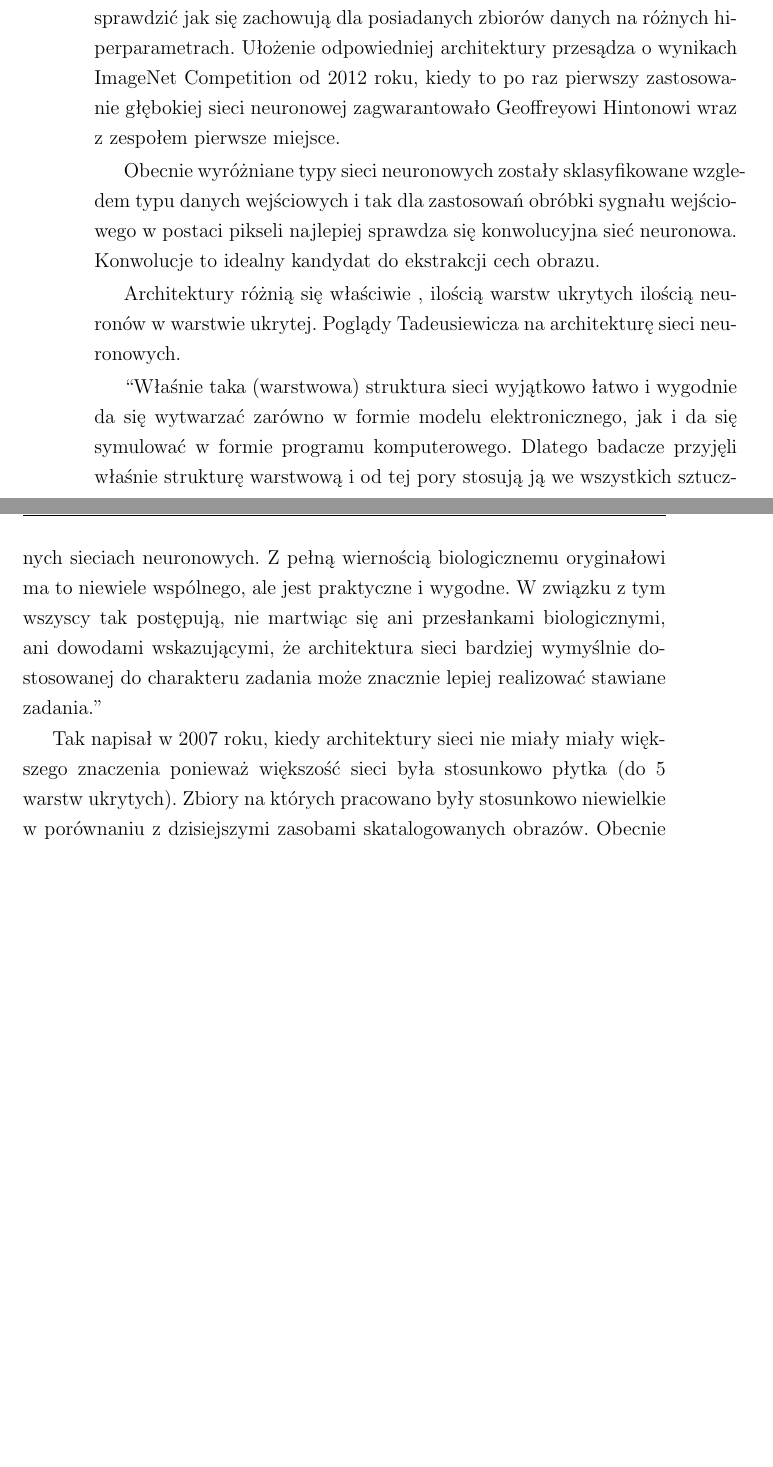
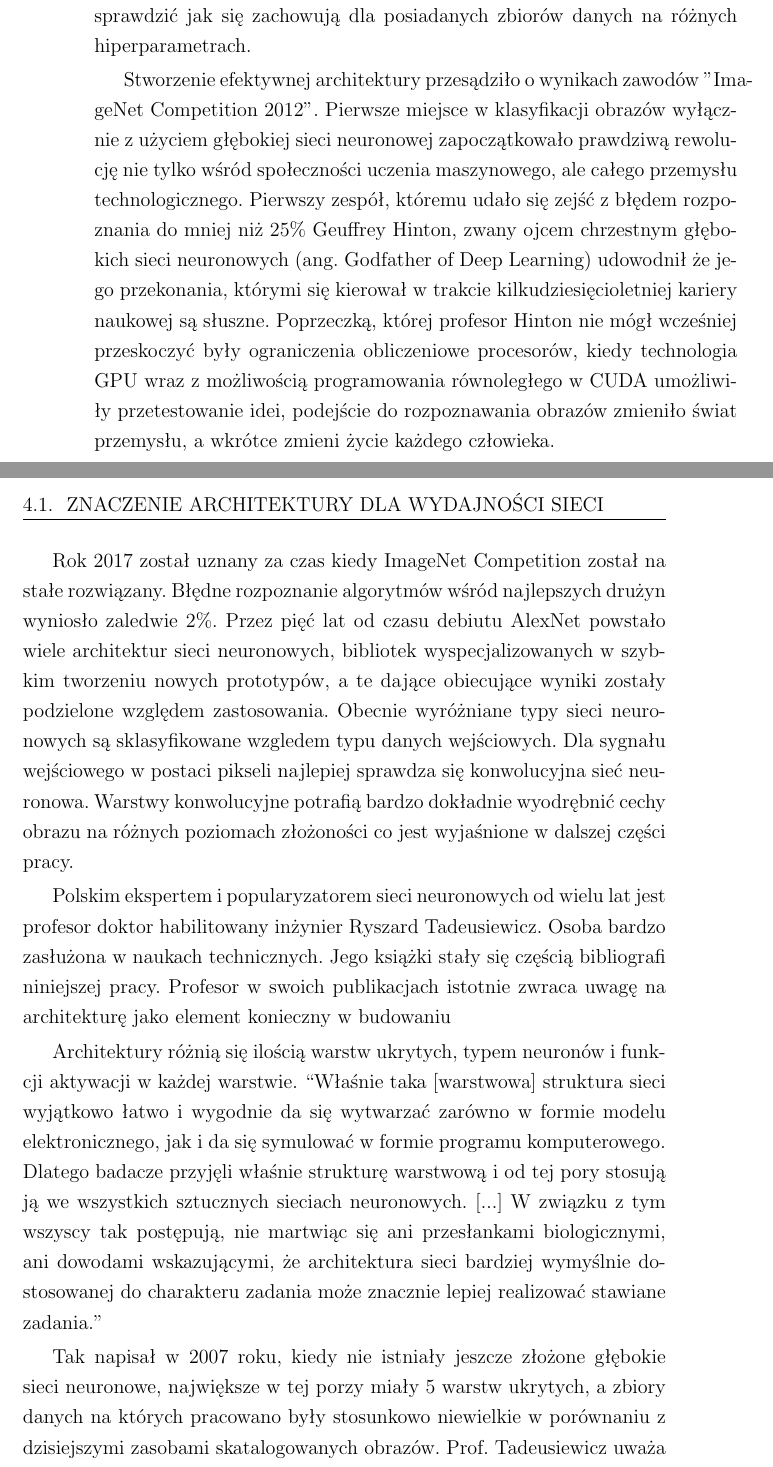
Before and after one commit to Pawel-Marcin-Chojnacki/qwer, a LaTeX thesis (praca.tex): two parts of pages 45 and 46 of 61, joined at a grey line, cut so that both start at the same text, the shorter picture padded with empty space. Compiled offline with pdfLaTeX.

Commit message:
Introduction to architectures.

```diff
--- a/praca.tex
+++ b/praca.tex
@@ -856,18 +856,21 @@ Licencja: MIT
 
 \chapter{Architektura}
 \section{Znaczenie architektury dla wydajności sieci}
-Elementy sieci neuronowych można ułożyć na nieskończenie wiele sposobów, wystarczy dodać kolejną warstę neuronów lub zmodyfikować wielkość warstwy i wyniki będą zgoła inne. Celem szukania odpowiedniej dla danego zadania architektury jest otrzymanie najlepszej wydajności klasyfikacji przy skończonym i możliwie jak najkrótszym czasie uczenia.   uzyskać dobre rezultaty należy wybrać architekturę która została przetrenowana dla podobnego zadania bądź przetestować kilka architektur z pretrenowanymi modelami i sprawdzić jak się zachowują dla posiadanych zbiorów danych na różnych hiperparametrach. Ułożenie odpowiedniej architektury przesądza o wynikach ImageNet Competition od 2012 roku, kiedy to po raz pierwszy zastosowanie głębokiej sieci neuronowej zagwarantowało Geoffreyowi Hintonowi wraz z zespołem pierwsze miejsce.
+Elementy sieci neuronowych można ułożyć na nieskończenie wiele sposobów, wystarczy dodać kolejną warstę neuronów lub zmodyfikować wielkość warstwy i wyniki będą zgoła inne. Celem szukania odpowiedniej dla danego zadania architektury jest otrzymanie najlepszej wydajności klasyfikacji przy skończonym i możliwie jak najkrótszym czasie uczenia. Chcąc uzyskać dobre rezultaty bez eksperymentów od zera, należy wybrać architekturę, która została wykorzystana do rozwiązania podobnego zadania bądź przetestować kilka gotowych architektur z wyuczonymi modelami, a następnie sprawdzić jak się zachowują dla posiadanych zbiorów danych na różnych hiperparametrach.
 
-Obecnie wyróżniane typy sieci neuronowych zostały sklasyfikowane wzgledem typu danych wejściowych i tak dla zastosowań obróbki sygnału wejściowego w postaci pikseli najlepiej sprawdza się konwolucyjna sieć neuronowa. Konwolucje to idealny kandydat do ekstrakcji cech obrazu.
+Stworzenie efektywnej architektury przesądziło o wynikach zawodów ''ImageNet Competition 2012''. Pierwsze miejsce w klasyfikacji obrazów wyłącznie z użyciem głębokiej sieci neuronowej zapoczątkowało prawdziwą rewolucję nie tylko wśród społeczności uczenia maszynowego, ale całego przemysłu technologicznego. Pierwszy zespół, któremu udało się zejść z błędem rozpoznania do mniej niż 25\% Geuffrey Hinton, zwany ojcem chrzestnym głębokich sieci neuronowych (ang. Godfather of Deep Learning) udowodnił że jego przekonania, którymi się kierował w trakcie kilkudziesięcioletniej kariery naukowej są słuszne. Poprzeczką, której profesor Hinton nie mógł wcześniej przeskoczyć były ograniczenia obliczeniowe procesorów, kiedy technologia GPU wraz z możliwością programowania równoległego w CUDA umożliwiły przetestowanie idei, podejście do rozpoznawania obrazów zmieniło świat przemysłu, a wkrótce zmieni życie każdego człowieka.
 
-%opisać lepiej tadeusiewicza i czym się różnią architektury i typy sieci
-Architektury różnią się właściwie , ilością warstw ukrytych ilością neuronów w warstwie ukrytej.
-Poglądy Tadeusiewicza na architekturę sieci neuronowych.
+Rok 2017 został uznany za czas kiedy ImageNet Competition został na stałe rozwiązany. Błędne rozpoznanie algorytmów wśród najlepszych drużyn wyniosło zaledwie 2\%. Przez pięć lat od czasu debiutu AlexNet powstało wiele architektur sieci neuronowych, bibliotek wyspecjalizowanych w szybkim tworzeniu nowych prototypów, a te dające obiecujące wyniki zostały podzielone względem zastosowania. Obecnie wyróżniane typy sieci neuronowych są sklasyfikowane wzgledem typu danych wejściowych. Dla sygnału wejściowego w postaci pikseli najlepiej sprawdza się konwolucyjna sieć neuronowa. Warstwy konwolucyjne potrafią bardzo dokładnie wyodrębnić cechy obrazu na różnych poziomach złożoności co jest wyjaśnione w dalszej części pracy.
 
-“Właśnie taka (warstwowa) struktura sieci wyjątkowo łatwo i wygodnie da się wytwarzać zarówno w formie modelu elektronicznego, jak i da się symulować w formie programu komputerowego. Dlatego badacze przyjęli właśnie strukturę warstwową i od tej pory stosują ją we wszystkich sztucznych sieciach neuronowych. Z pełną wiernością biologicznemu oryginałowi ma to niewiele wspólnego, ale jest praktyczne i wygodne. W związku z tym wszyscy tak postępują, nie martwiąc się ani przesłankami biologicznymi, ani dowodami wskazującymi, że architektura sieci bardziej wymyślnie dostosowanej do charakteru zadania może znacznie lepiej realizować stawiane zadania.”
+Polskim ekspertem i popularyzatorem sieci neuronowych od wielu lat jest profesor doktor habilitowany inżynier Ryszard Tadeusiewicz. Osoba bardzo zasłużona w naukach technicznych. Jego książki stały się częścią bibliografi niniejszej pracy. Profesor w swoich publikacjach istotnie zwraca uwagę na architekturę jako element konieczny w budowaniu
 
-Tak napisał w 2007 roku, kiedy architektury sieci nie miały miały większego znaczenia ponieważ większość sieci była stosunkowo płytka (do 5 warstw ukrytych). Zbiory na których pracowano były stosunkowo niewielkie w porównaniu z dzisiejszymi zasobami skatalogowanych obrazów.
-Obecnie istnieją dowody (choćby coroczne zawody ImageNet, w których udowadnia się że struktura sieci ma znaczenie. Może poprawić szybkość i dokładność uczenia). Profesor jest ekspertem w dziedzinie sieci neuronowych, jednak jego książki i poglądy są z lat 1990 - 2010. Późniejsze jego prace są dużo mniej znane.
+Architektury różnią się ilością warstw ukrytych, typem neuronów i funkcji aktywacji w każdej warstwie.
+“Właśnie taka [warstwowa] struktura sieci wyjątkowo łatwo i wygodnie da się wytwarzać zarówno w formie modelu elektronicznego, jak i da się symulować w formie programu komputerowego. Dlatego badacze przyjęli właśnie strukturę warstwową i od tej pory stosują ją we wszystkich sztucznych sieciach neuronowych. [...] W związku z tym wszyscy tak postępują, nie martwiąc się ani przesłankami biologicznymi, ani dowodami wskazującymi, że architektura sieci bardziej wymyślnie dostosowanej do charakteru zadania może znacznie lepiej realizować stawiane zadania.”
+
+Tak napisał w 2007 roku, kiedy nie istniały jeszcze złożone głębokie sieci neuronowe, największe w tej porzy miały 5 warstw ukrytych, a zbiory danych na których pracowano były stosunkowo niewielkie w porównaniu z dzisiejszymi zasobami skatalogowanych obrazów. Prof. Tadeusiewicz uważa że jest to najlepsze ułożenie neuronów ze względu na prostotę oraz dowód że badacze znaleźli podobne struktury w niektórych częściach ludzkiego mózgu (w tym w oku, które jest ewolucyjnie złożone z tej sameh tkanki co mózgowa).
+
+Dowodem na znaczenie ułożenia neuronów w poprawnej strukturze jest ich rosnąca skuteczność od kiedy badacze bardzo dużo eksperymentują z różnymi kombinacjami. Coroczne zawody ImageNet, w których udowadnia się że struktura sieci ma znaczenie są świetnym przykładem że jest to proces iteracyjny i jak podkreślano wcześniej, metoda empiryczna jest obecnie jedynym sposobem na znalezienie idealnego modelu.
+
 
 \section{Przegląd najbardziej efektywnych architektur}
 
```
Also changed, not shown: 1 other file.
